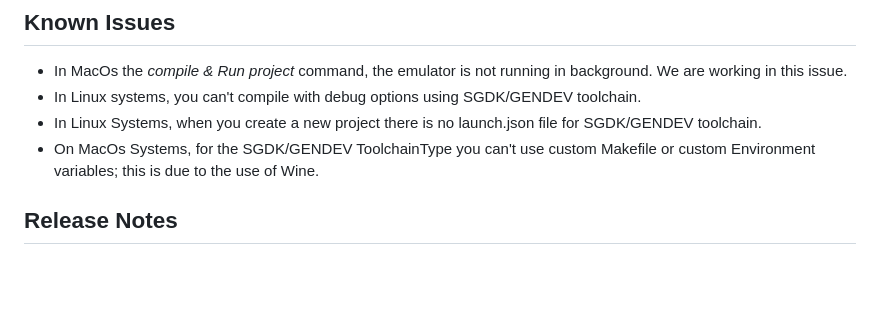
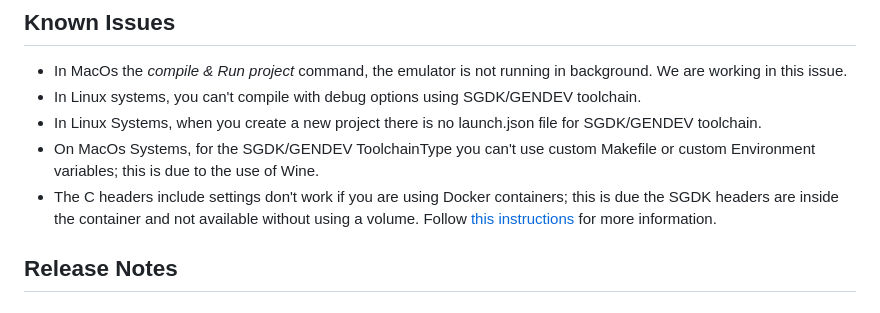
Before and after one commit to zerasul/genesis-code, a Markdown page: README.md, the part around the change. Rendered like a GitHub page; blank space fills up the shorter version.

Commit message:
adding know issue with docker

```diff
--- a/README.md
+++ b/README.md
@@ -80,6 +80,7 @@ Now you can use the Bitmap Viewer; with some information of the images. You can
 * In Linux systems, you can't compile with debug options using SGDK/GENDEV toolchain.
 * In Linux Systems, when you create a new project there is no launch.json file for SGDK/GENDEV toolchain.
 * On MacOs Systems, for the SGDK/GENDEV ToolchainType you can't use custom Makefile or custom Environment variables; this is due to the use of Wine.
+* The C headers include settings don't work if you are using Docker containers; this is due the SGDK headers are inside the container and not available without using a volume. Follow [this instructions](https://zerasul.github.io/genesis-code-docs/install/#configure-headers-using-docker-containers) for more information.
 
 ## Release Notes
 
```
